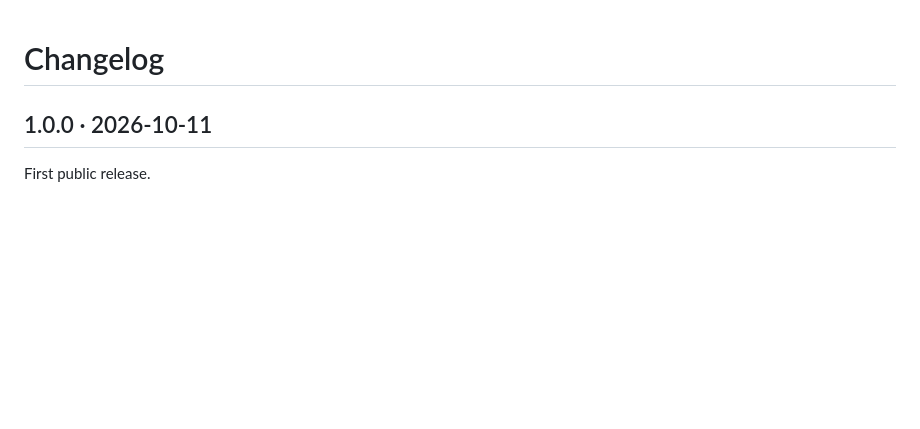
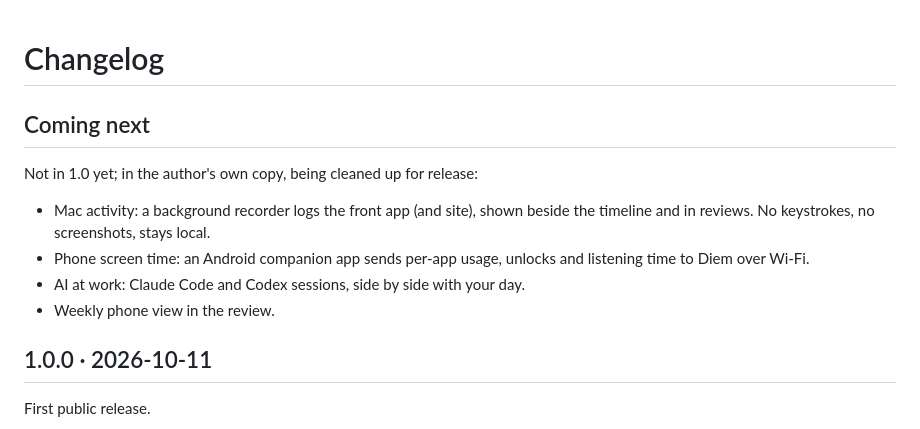
Before and after one commit to daisycao/diem, a Markdown page: CHANGELOG.md, the part around the change. Rendered like a GitHub page; blank space fills up the shorter version.

```diff
--- a/CHANGELOG.md
+++ b/CHANGELOG.md
@@ -1,4 +1,13 @@
 # Changelog
+
+## Coming next
+
+Not in 1.0 yet; in the author's own copy, being cleaned up for release:
+
+- Mac activity: a background recorder logs the front app (and site), shown beside the timeline and in reviews. No keystrokes, no screenshots, stays local.
+- Phone screen time: an Android companion app sends per-app usage, unlocks and listening time to Diem over Wi-Fi.
+- AI at work: Claude Code and Codex sessions, side by side with your day.
+- Weekly phone view in the review.
 
 ## 1.0.0 · 2026-10-11
 
```
Also changed, not shown: README.md (+42 -0 lines), media/readme/next-day.jpg (added), media/readme/next-week.jpg (added).
